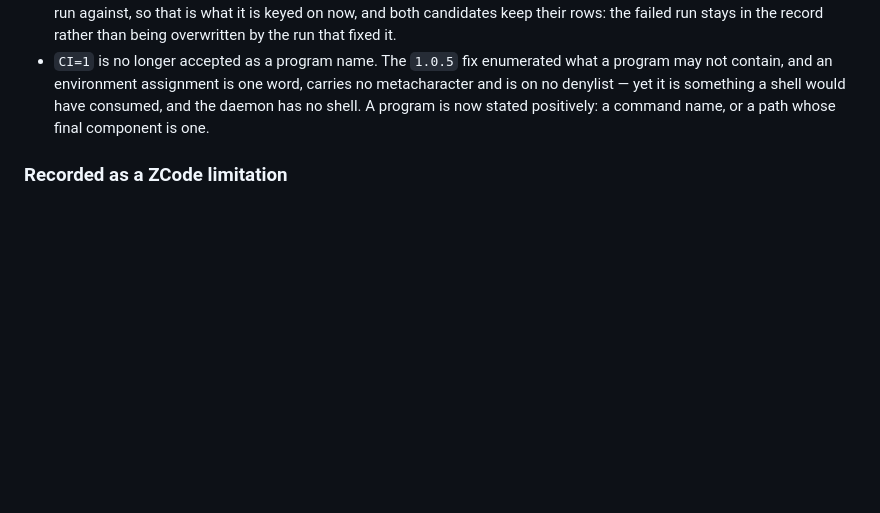
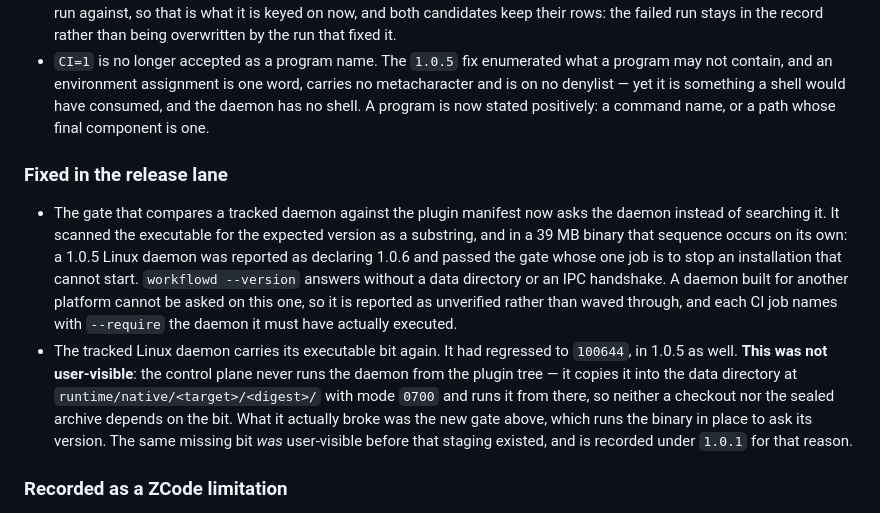
Before and after one commit to jannotix/zcode-cycle-plugin, a Markdown page: CHANGELOG.md, the part around the change. Drawn GitHub-style; blank space fills up the shorter version.

```diff
--- a/CHANGELOG.md
+++ b/CHANGELOG.md
@@ -48,6 +48,26 @@ thing it records has already been decided elsewhere.
   carries no metacharacter and is on no denylist — yet it is something a shell
   would have consumed, and the daemon has no shell. A program is now stated
   positively: a command name, or a path whose final component is one.
+
+### Fixed in the release lane
+
+- The gate that compares a tracked daemon against the plugin manifest now asks
+  the daemon instead of searching it. It scanned the executable for the expected
+  version as a substring, and in a 39 MB binary that sequence occurs on its own:
+  a 1.0.5 Linux daemon was reported as declaring 1.0.6 and passed the gate whose
+  one job is to stop an installation that cannot start. `workflowd --version`
+  answers without a data directory or an IPC handshake. A daemon built for
+  another platform cannot be asked on this one, so it is reported as unverified
+  rather than waved through, and each CI job names with `--require` the daemon it
+  must have actually executed.
+- The tracked Linux daemon carries its executable bit again. It had regressed to
+  `100644`, in 1.0.5 as well. **This was not user-visible**: the control plane
+  never runs the daemon from the plugin tree — it copies it into the data
+  directory at `runtime/native/<target>/<digest>/` with mode `0700` and runs it
+  from there, so neither a checkout nor the sealed archive depends on the bit.
+  What it actually broke was the new gate above, which runs the binary in place
+  to ask its version. The same missing bit *was* user-visible before that
+  staging existed, and is recorded under `1.0.1` for that reason.
 
 ### Recorded as a ZCode limitation
 
```
Also changed, not shown: plugin/CHANGELOG.md (+20 -0 lines).
